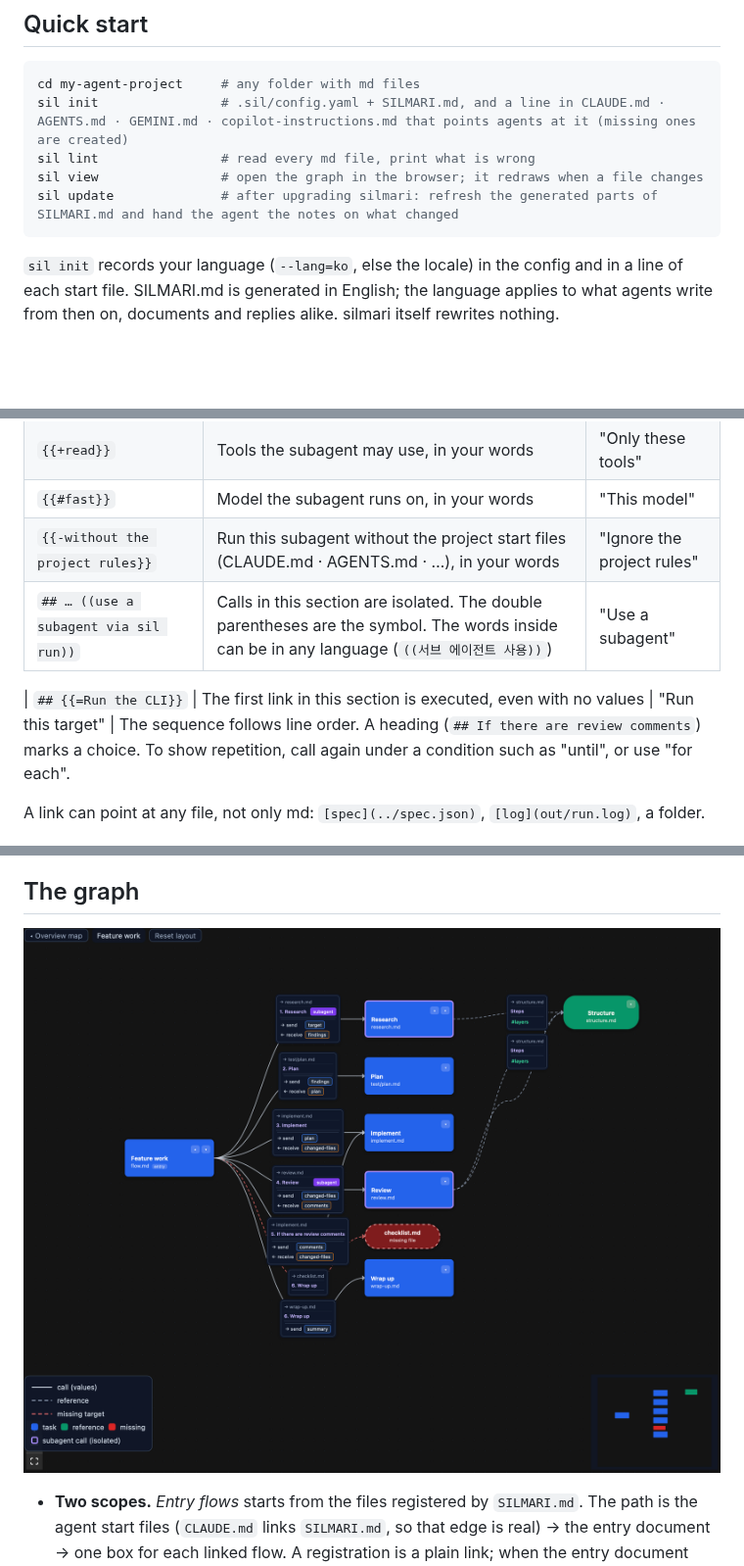
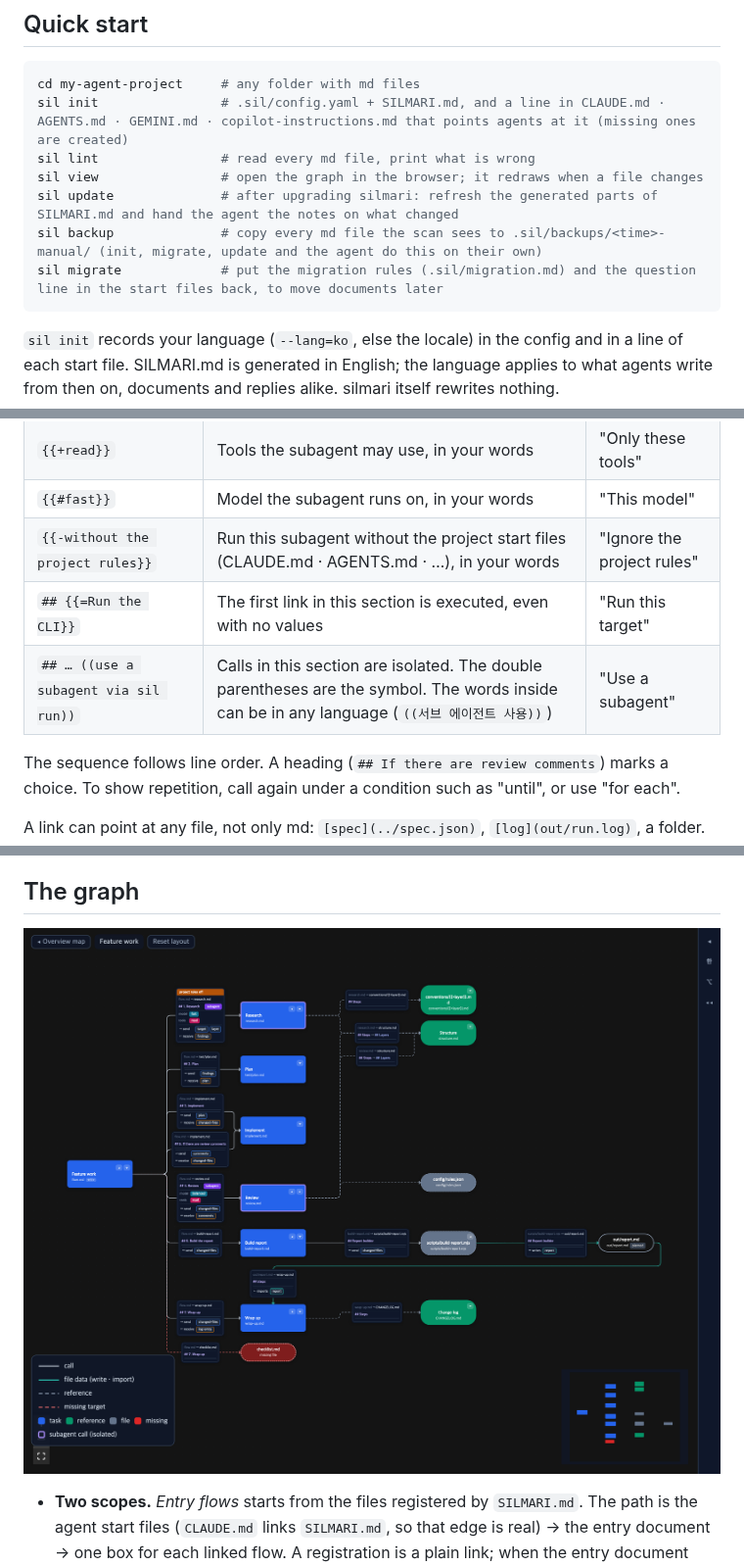
Before and after one commit to mogiyoon/silmari, a Markdown page: README.md, 3 parts joined by grey strips. Shown at 98% size. Drawn GitHub-style; pictures changed too: assets/silmari-graph.png; blank space fills up the shorter version.

````diff
--- a/README.md
+++ b/README.md
@@ -37,6 +37,8 @@ sil init                # .sil/config.yaml + SILMARI.md, and a line in CLAUDE.md
 sil lint                # read every md file, print what is wrong
 sil view                # open the graph in the browser; it redraws when a file changes
 sil update              # after upgrading silmari: refresh the generated parts of SILMARI.md and hand the agent the notes on what changed
+sil backup              # copy every md file the scan sees to .sil/backups/<time>-manual/ (init, migrate, update and the agent do this on their own)
+sil migrate             # put the migration rules (.sil/migration.md) and the question line in the start files back, to move documents later
 ```
 
 `sil init` records your language (`--lang=ko`, else the locale) in the config and in a line of each start file. SILMARI.md is generated in English; the language applies to what agents write from then on, documents and replies alike. silmari itself rewrites nothing.
@@ -153,9 +155,9 @@ Call [implement](implement.md) with {{>comments}} and receive {{<changed-files}}
 | `{{+read}}` | Tools the subagent may use, in your words | "Only these tools" |
 | `{{#fast}}` | Model the subagent runs on, in your words | "This model" |
 | `{{-without the project rules}}` | Run this subagent without the project start files (CLAUDE.md · AGENTS.md · …), in your words | "Ignore the project rules" |
+| `## {{=Run the CLI}}` | The first link in this section is executed, even with no values | "Run this target" |
 | `## … ((use a subagent via sil run))` | Calls in this section are isolated. The double parentheses are the symbol. The words inside can be in any language (`((서브 에이전트 사용))`) | "Use a subagent" |
 
-| `## {{=Run the CLI}}` | The first link in this section is executed, even with no values | "Run this target" |
 The sequence follows line order. A heading (`## If there are review comments`) marks a choice. To show repetition, call again under a condition such as "until", or use "for each".
 
 A link can point at any file, not only md: `[spec](../spec.json)`, `[log](out/run.log)`, a folder. Nothing but md is parsed. On a non-md file link, `{{>name}}` writes a value into the file and `{{<name}}` imports a value from it. A declared output path may be absent until runtime; the graph shows it as a planned file instead of a broken link.
````
Also changed, not shown: other parts of README.md (+8 -6 lines), packages/cli/README.md (+23 -3 lines), assets/silmari-graph-window.png.
